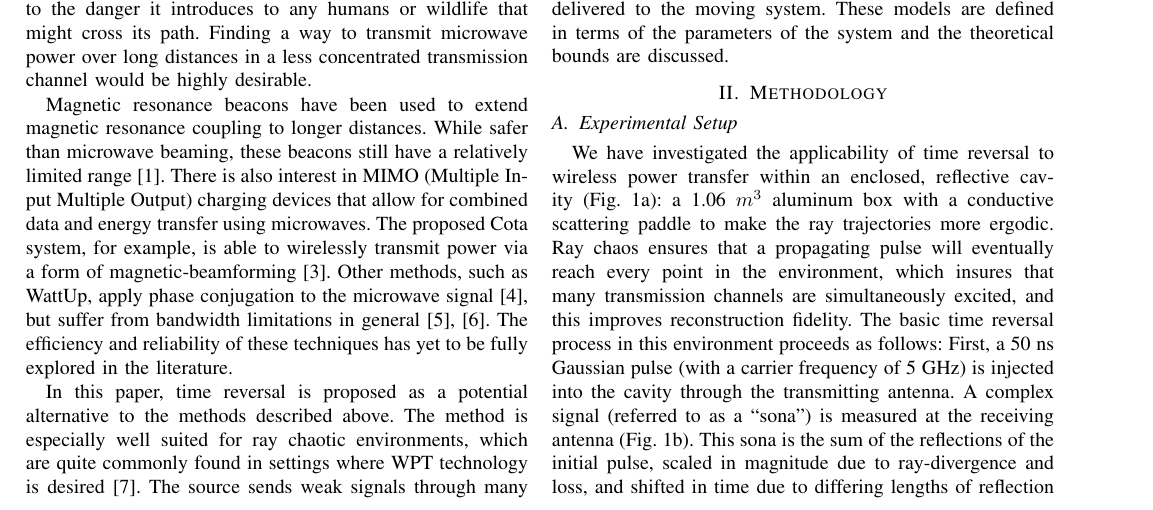
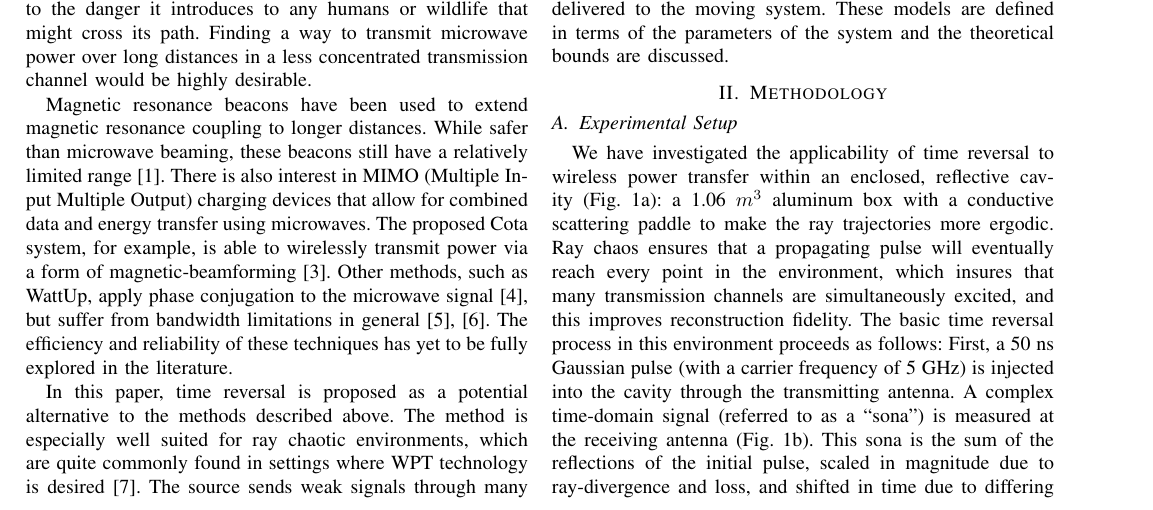
Before and after one commit to fcangialosi/wptc16, a LaTeX paper (paper.tex, which reads meth.tex): part of page 1 of 4, cut so that both start at the same text. Compiled offline with pdfLaTeX.

Commit message:
sma clarification
added time-domain

```diff
--- a/meth.tex
+++ b/meth.tex
@@ -57,7 +57,7 @@ The basic time reversal process in this environment proceeds as follows: First,
 a 50~ns Gaussian pulse (with a carrier frequency of 5~GHz) is injected into
 the cavity through the transmitting antenna.
 %
-A complex signal (referred to as a ``sona'') is measured at the receiving
+A complex time-domain signal (referred to as a ``sona'') is measured at the receiving
 antenna (Fig.~\ref{fig:sona}).
 %
 This sona is the sum of the reflections of the initial pulse, scaled in
```
